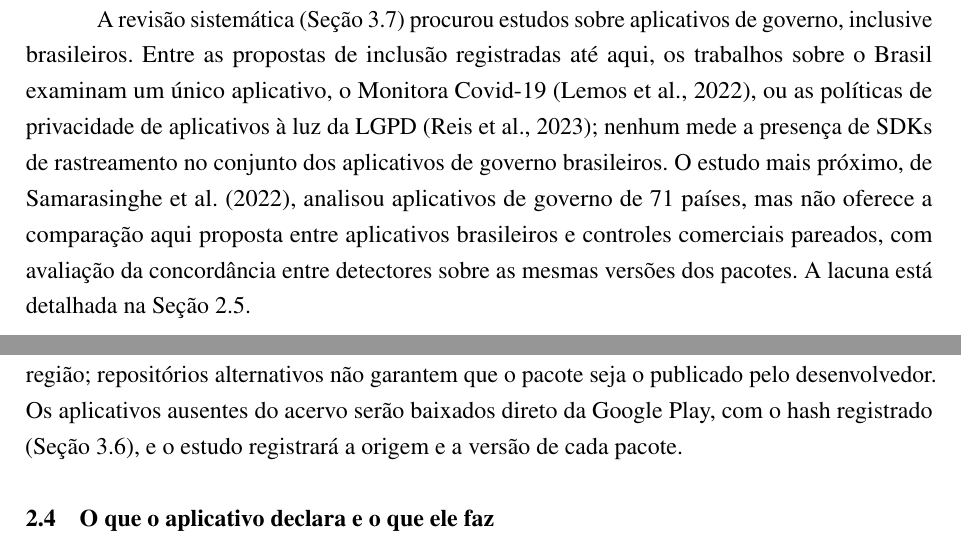
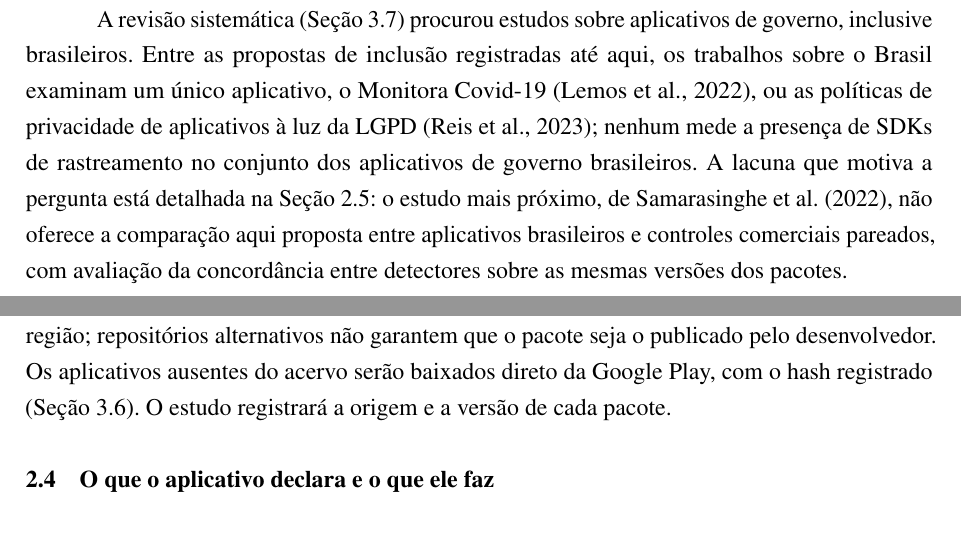
Before and after one commit to ClaudioAMF1/TCC, a LaTeX thesis (tcc/latex/main.tex): two parts of pages 11 and 16 of 42, joined at a grey line, cut so that both start at the same text. Compiled offline with pdfLaTeX.

Commit message:
Texto igual ao que resulta das edições feitas direto no Overleaf, para preservar os comentários do orientador
Co-Authored-By: Claude Opus 5.5 <noreply@anthropic.com>
Claude-Session: https://claude.ai/code/session_01Sfh8JG34eEyQqGRvuKsFRT

```diff
--- a/tcc/latex/main.tex
+++ b/tcc/latex/main.tex
@@ -298,7 +298,7 @@ O problema, os objetivos, as hipóteses e a justificativa estão nas Seções~\r
 
 Os aplicativos móveis oficiais do governo brasileiro embarcam SDKs de rastreamento de terceiros, e em que medida esse comportamento difere do de aplicativos comerciais de mesma categoria e porte?
 
-A revisão sistemática (Seção~\ref{sec:2.13}) procurou estudos sobre aplicativos de governo, inclusive brasileiros. Entre as propostas de inclusão registradas até aqui, os trabalhos sobre o Brasil examinam um único aplicativo, o Monitora Covid-19 \cite{lemos2022}, ou as políticas de privacidade de aplicativos à luz da LGPD \cite{reis2023}; nenhum mede a presença de SDKs de rastreamento no conjunto dos aplicativos de governo brasileiros. O estudo mais próximo, de \citeonline{samarasinghe2022}, analisou aplicativos de governo de 71 países, mas não oferece a comparação aqui proposta entre aplicativos brasileiros e controles comerciais pareados, com avaliação da concordância entre detectores sobre as mesmas versões dos pacotes. A lacuna está detalhada na Seção~\ref{sec:ref-governo}.
+A revisão sistemática (Seção~\ref{sec:2.13}) procurou estudos sobre aplicativos de governo, inclusive brasileiros. Entre as propostas de inclusão registradas até aqui, os trabalhos sobre o Brasil examinam um único aplicativo, o Monitora Covid-19 \cite{lemos2022}, ou as políticas de privacidade de aplicativos à luz da LGPD \cite{reis2023}; nenhum mede a presença de SDKs de rastreamento no conjunto dos aplicativos de governo brasileiros. A lacuna que motiva a pergunta está detalhada na Seção~\ref{sec:ref-governo}: o estudo mais próximo, de \citeonline{samarasinghe2022}, não oferece a comparação aqui proposta entre aplicativos brasileiros e controles comerciais pareados, com avaliação da concordância entre detectores sobre as mesmas versões dos pacotes.
 
 \section{Objetivo geral}\label{sec:objetivo-geral}
 
@@ -381,7 +381,7 @@ Para a análise estática de bibliotecas existem várias ferramentas. \citeonlin
 
 Para rastreadores, uma base usada por ferramentas abertas é a do Exodus Privacy, que associa a cada rastreador conhecido uma assinatura de código, um padrão nos nomes das classes do aplicativo, e uma assinatura de rede, um padrão nos domínios que ele contata \cite{exodus2026}. Outras listas, como a da Disconnect, classificam domínios por finalidade, como publicidade, análise de uso e coleta de impressão digital do aparelho \cite{disconnect2026}. Ferramentas de análise de aplicativos, como o MobSF \cite{mobsf2026}, e bibliotecas de extração, como o Androguard \cite{androguard2026}, permitem aplicar essas bases a um pacote. A Seção~\ref{sec:2.9} mostra que essas ferramentas não são todas independentes entre si. A avaliação ampliada de \citeonline{zhan2022} também mede precisão, revocação e identificação de versões. A combinação de ferramentas exige comparar unidades equivalentes e documentar as dependências entre bases, métodos de extração e critérios de adjudicação.
 
-A fonte dos pacotes também importa para a reprodutibilidade. O AndroZoo é um acervo acadêmico com milhões de pacotes Android, no qual cada versão de um aplicativo é obtida pelo seu hash SHA-256 \cite{allix2016,alecci2024}. Por isso ele é a fonte preferida do projeto: outro pesquisador pode baixar exatamente o mesmo arquivo analisado. A Google Play entrega apenas a versão vigente, que muda a cada atualização, e pode restringir a distribuição por região; repositórios alternativos não garantem que o pacote seja o publicado pelo desenvolvedor. Os aplicativos ausentes do acervo serão baixados direto da Google Play, com o hash registrado (Seção~\ref{sec:preliminares}), e o estudo registrará a origem e a versão de cada pacote.
+A fonte dos pacotes também importa para a reprodutibilidade. O AndroZoo é um acervo acadêmico com milhões de pacotes Android, no qual cada versão de um aplicativo é obtida pelo seu hash SHA-256 \cite{allix2016,alecci2024}. Por isso ele é a fonte preferida do projeto: outro pesquisador pode baixar exatamente o mesmo arquivo analisado. A Google Play entrega apenas a versão vigente, que muda a cada atualização, e pode restringir a distribuição por região; repositórios alternativos não garantem que o pacote seja o publicado pelo desenvolvedor. Os aplicativos ausentes do acervo serão baixados direto da Google Play, com o hash registrado (Seção~\ref{sec:preliminares}). O estudo registrará a origem e a versão de cada pacote.
 
 
 \section{O que o aplicativo declara e o que ele faz}\label{sec:ref-politicas}
```
Also changed, not shown: tcc/latex/main.pdf, 1 other file.
